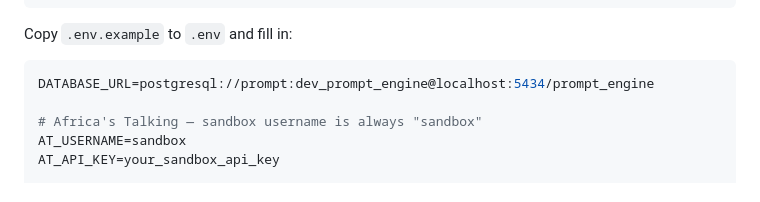
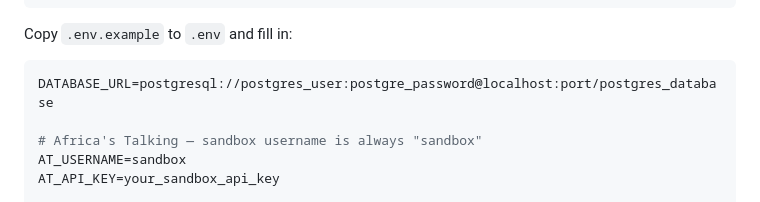
Before and after one commit to juneboy933/Niku-prompt, a Markdown page: README.md, the part around the change. GitHub-like rendering.

Commit message:
Update DATABASE_URL in README.md

````diff
--- a/README.md
+++ b/README.md
@@ -84,7 +84,7 @@ npm run start:dev
 Copy `.env.example` to `.env` and fill in:
 
 ```env
-DATABASE_URL=postgresql://prompt:dev_prompt_engine@localhost:5434/prompt_engine
+DATABASE_URL=postgresql://postgres_user:postgre_password@localhost:port/postgres_database
 
 # Africa's Talking — sandbox username is always "sandbox"
 AT_USERNAME=sandbox
````
